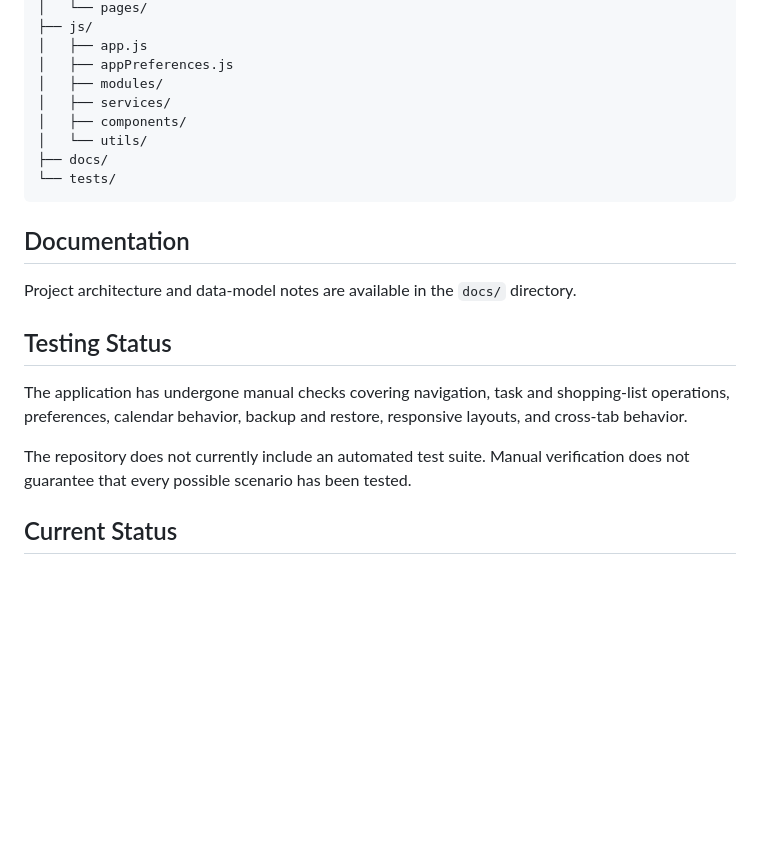
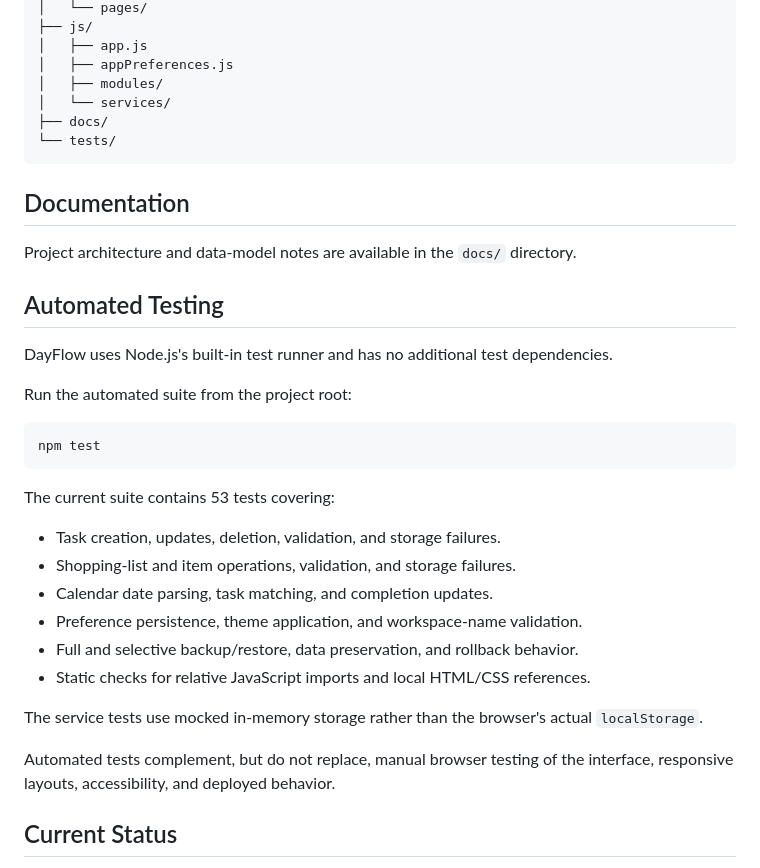
Before and after one commit to kapilbasu9/DayFlow, a Markdown page: README.md, the part around the change. Rendered like a GitHub page; blank space fills up the shorter version.

Commit message:
docs: document automated test suite

````diff
--- a/README.md
+++ b/README.md
@@ -75,9 +75,7 @@ DayFlow/
 │   ├── app.js
 │   ├── appPreferences.js
 │   ├── modules/
-│   ├── services/
-│   ├── components/
-│   └── utils/
+│   └── services/
 ├── docs/
 └── tests/
 ```
@@ -86,11 +84,30 @@ DayFlow/
 
 Project architecture and data-model notes are available in the `docs/` directory.
 
-## Testing Status
 
-The application has undergone manual checks covering navigation, task and shopping-list operations, preferences, calendar behavior, backup and restore, responsive layouts, and cross-tab behavior.
+## Automated Testing
 
-The repository does not currently include an automated test suite. Manual verification does not guarantee that every possible scenario has been tested.
+DayFlow uses Node.js's built-in test runner and has no additional test dependencies.
+
+Run the automated suite from the project root:
+
+```bash
+npm test
+```
+
+The current suite contains 53 tests covering:
+
+- Task creation, updates, deletion, validation, and storage failures.
+- Shopping-list and item operations, validation, and storage failures.
+- Calendar date parsing, task matching, and completion updates.
+- Preference persistence, theme application, and workspace-name validation.
+- Full and selective backup/restore, data preservation, and rollback behavior.
+- Static checks for relative JavaScript imports and local HTML/CSS references.
+
+The service tests use mocked in-memory storage rather than the browser's actual `localStorage`.
+
+Automated tests complement, but do not replace, manual browser testing of the interface, responsive layouts, accessibility, and deployed behavior.
+
 
 ## Current Status
 
````
